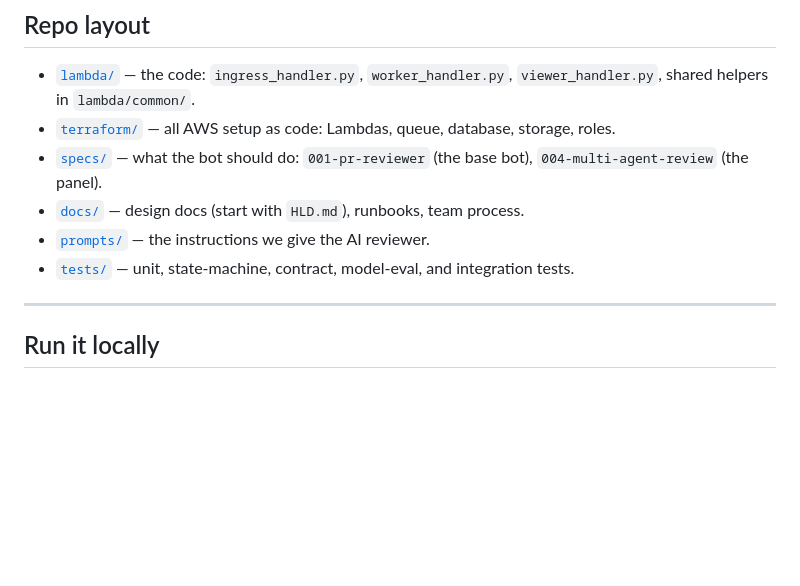
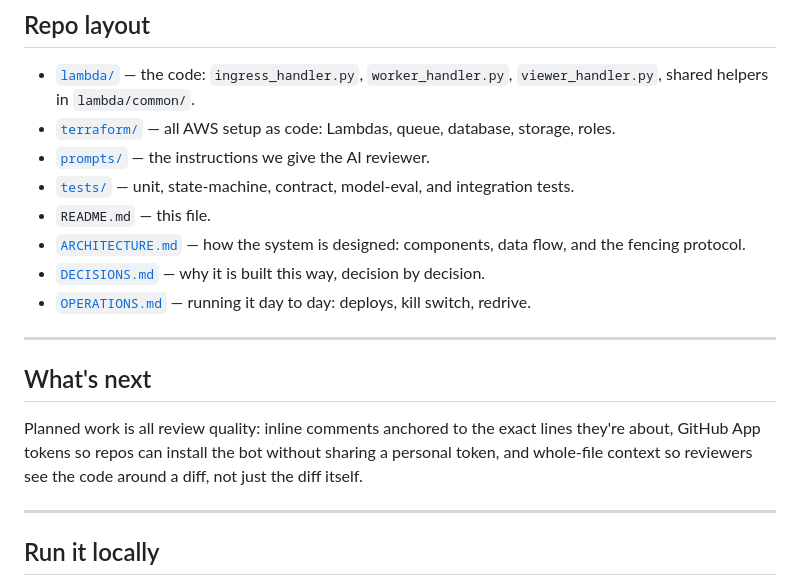
Before and after one commit to CarreroMarcos/pr-reviewer, a Markdown page: README.md, the part around the change printed below. Rendered like a GitHub page; blank space fills up the shorter version.

```diff
--- a/README.md
+++ b/README.md
@@ -85,10 +112,18 @@ Everything runs on AWS, and only when there's work to do. Nothing idles in the b
 
 - [`lambda/`](lambda/) — the code: `ingress_handler.py`, `worker_handler.py`, `viewer_handler.py`, shared helpers in `lambda/common/`.
 - [`terraform/`](terraform/) — all AWS setup as code: Lambdas, queue, database, storage, roles.
-- [`specs/`](specs/) — what the bot should do: `001-pr-reviewer` (the base bot), `004-multi-agent-review` (the panel).
-- [`docs/`](docs/) — design docs (start with `HLD.md`), runbooks, team process.
 - [`prompts/`](prompts/) — the instructions we give the AI reviewer.
 - [`tests/`](tests/) — unit, state-machine, contract, model-eval, and integration tests.
+- `README.md` — this file.
+- [`ARCHITECTURE.md`](ARCHITECTURE.md) — how the system is designed: components, data flow, and the fencing protocol.
+- [`DECISIONS.md`](DECISIONS.md) — why it is built this way, decision by decision.
+- [`OPERATIONS.md`](OPERATIONS.md) — running it day to day: deploys, kill switch, redrive.
+
+---
+
+## What's next
+
+Planned work is all review quality: inline comments anchored to the exact lines they're about, GitHub App tokens so repos can install the bot without sharing a personal token, and whole-file context so reviewers see the code around a diff, not just the diff itself.
 
 ---
 
```
Also changed, not shown: other parts of README.md (+27 -0 lines), docs/assets/canonical-review.png (added).
